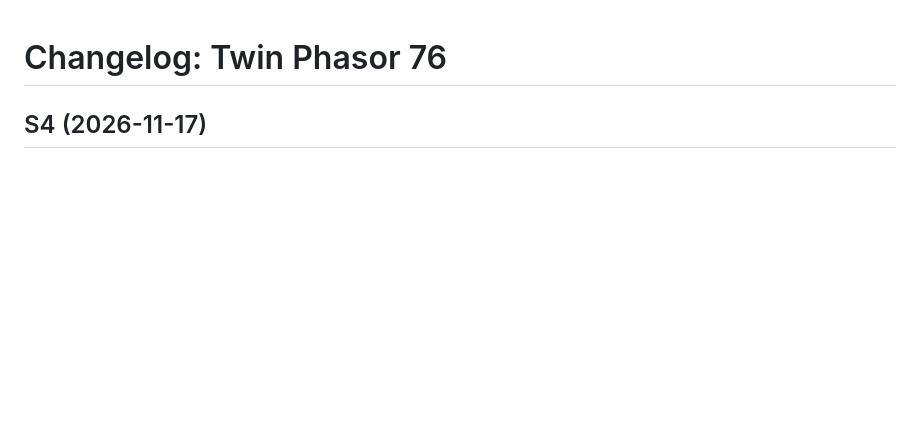
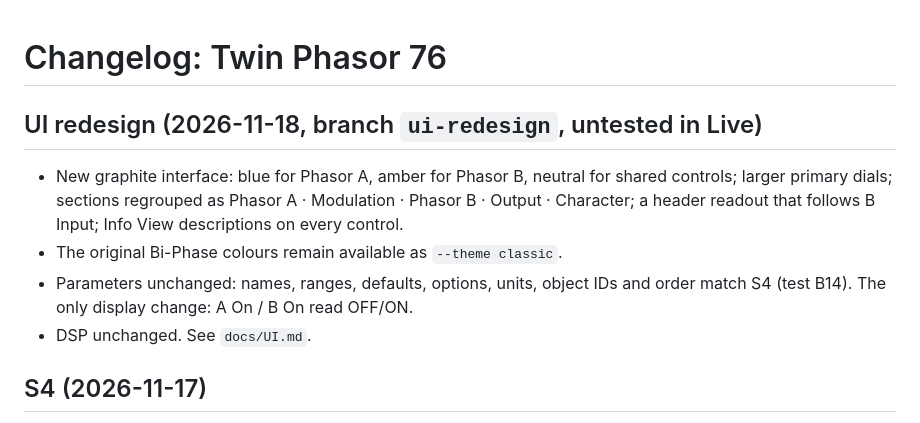
Before and after one commit to Echolivity/twin-phasor-76, a Markdown page: CHANGELOG.md, the part around the change. GitHub-like rendering; blank space fills up the shorter version.

```diff
--- a/CHANGELOG.md
+++ b/CHANGELOG.md
@@ -1,4 +1,10 @@
 # Changelog: Twin Phasor 76
+
+## UI redesign (2026-11-18, branch `ui-redesign`, untested in Live)
+- New graphite interface: blue for Phasor A, amber for Phasor B, neutral for shared controls; larger primary dials; sections regrouped as Phasor A · Modulation · Phasor B · Output · Character; a header readout that follows B Input; Info View descriptions on every control.
+- The original Bi-Phase colours remain available as `--theme classic`.
+- Parameters unchanged: names, ranges, defaults, options, units, object IDs and order match S4 (test B14). The only display change: A On / B On read OFF/ON.
+- DSP unchanged. See `docs/UI.md`.
 
 ## S4 (2026-11-17)
 - Push/bank order is now performance-first, with named banks (Perform, Switch, Envelope, Output, Quirks 1–2). Saved values and sound are unchanged; only the Push layout differs.
```
Also changed, not shown: README.md (+1 -1 lines), docs/UI.md (added, +91 -0 lines), docs/UI_MAPPING.md (added, +48 -0 lines), docs/img/ui/after_classic.png (added), docs/img/ui/after_graphite.png (added), docs/img/ui/before_s4.png (added), docs/img/ui/return_graphite.png (added), docs/panel_layout_preview.png, 10 other files.
